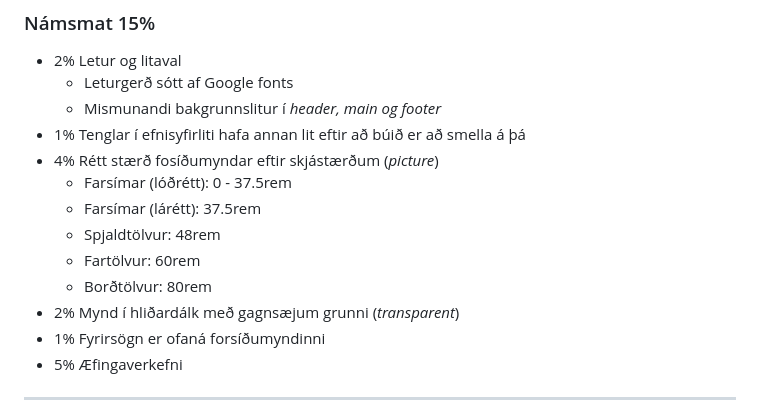
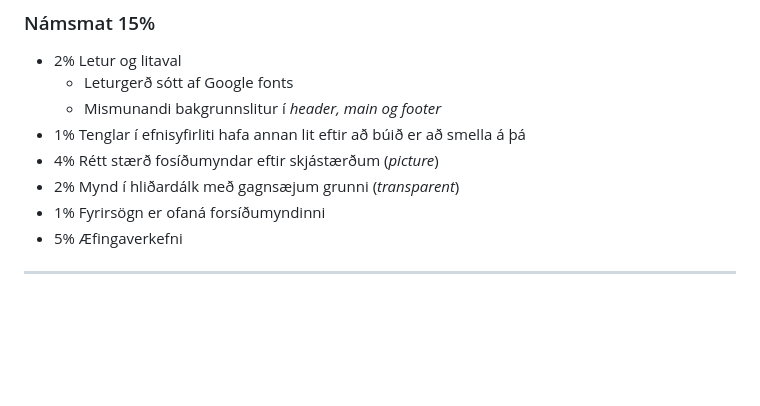
Before and after one commit to vefgrunnur/Timaverkefni-3, a Markdown page: README.md, the part around the change. Rendered like a GitHub page; blank space fills up the shorter version.

Commit message:
Tímaverkefni 3

```diff
--- a/README.md
+++ b/README.md
@@ -67,11 +67,6 @@
 	-	Mismunandi bakgrunnslitur í _header, main og footer_
 -   1% Tenglar í efnisyfirliti hafa annan lit eftir að búið er að smella á þá
 -   4% Rétt stærð fosíðumyndar eftir skjástærðum (_picture_)
-	-   Farsímar (lóðrétt): 0 - 37.5rem
-	-   Farsímar (lárétt): 37.5rem
-	-   Spjaldtölvur: 48rem
-	-   Fartölvur: 60rem
-    -   Borðtölvur: 80rem
 -   2% Mynd í hliðardálk með gagnsæjum grunni (_transparent_)
 -   1% Fyrirsögn er ofaná forsíðumyndinni
 - 5% Æfingaverkefni
```
